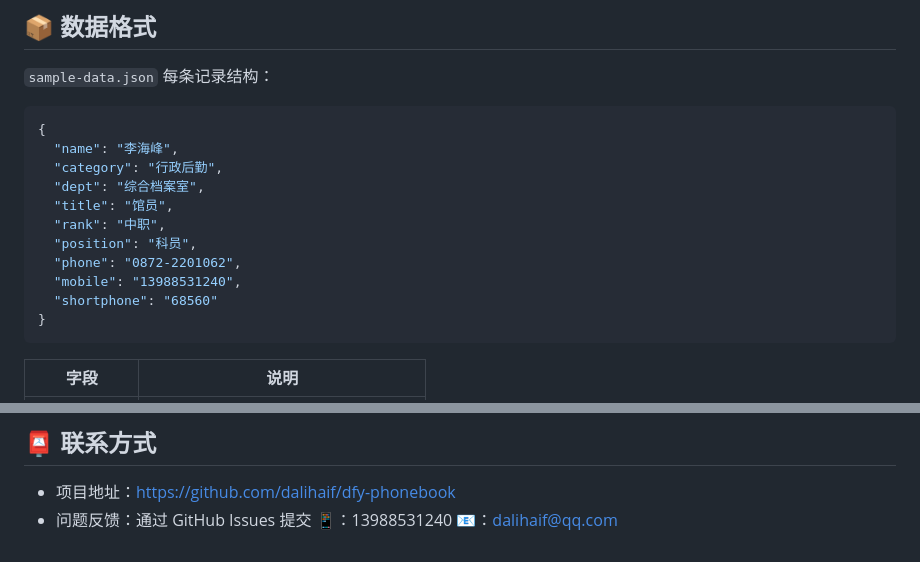
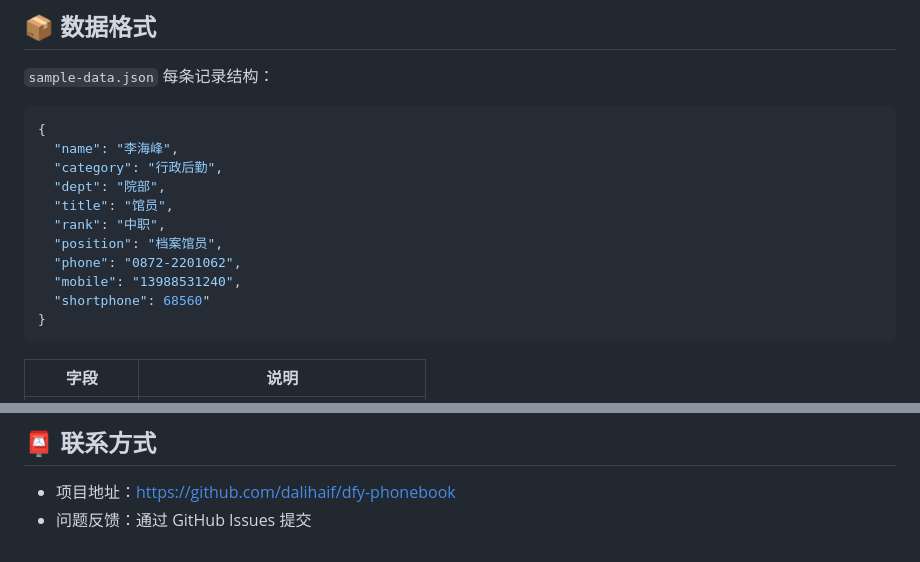
Before and after one commit to dalihaif/dfy-phonebook, a Markdown page: README.md, 2 parts joined by grey strips. Rendered like a GitHub page.

````diff
--- a/README.md
+++ b/README.md
@@ -116,13 +116,13 @@ open http://localhost:8080
 {
   "name": "李海峰",
   "category": "行政后勤",
-  "dept": "综合档案室",
+  "dept": "院部",
   "title": "馆员",
   "rank": "中职",
-  "position": "科员",
+  "position": "档案馆员",
   "phone": "0872-2201062",
   "mobile": "13988531240",
-  "shortphone": "68560"
+  "shortphone": 68560"
 }
 ```
 
@@ -160,4 +160,4 @@ open http://localhost:8080
 ## 📮 联系方式
 
 - 项目地址：https://github.com/dalihaif/dfy-phonebook
-- 问题反馈：通过 GitHub Issues 提交 📱：13988531240 📧：dalihaif@qq.com
+- 问题反馈：通过 GitHub Issues 提交
````
